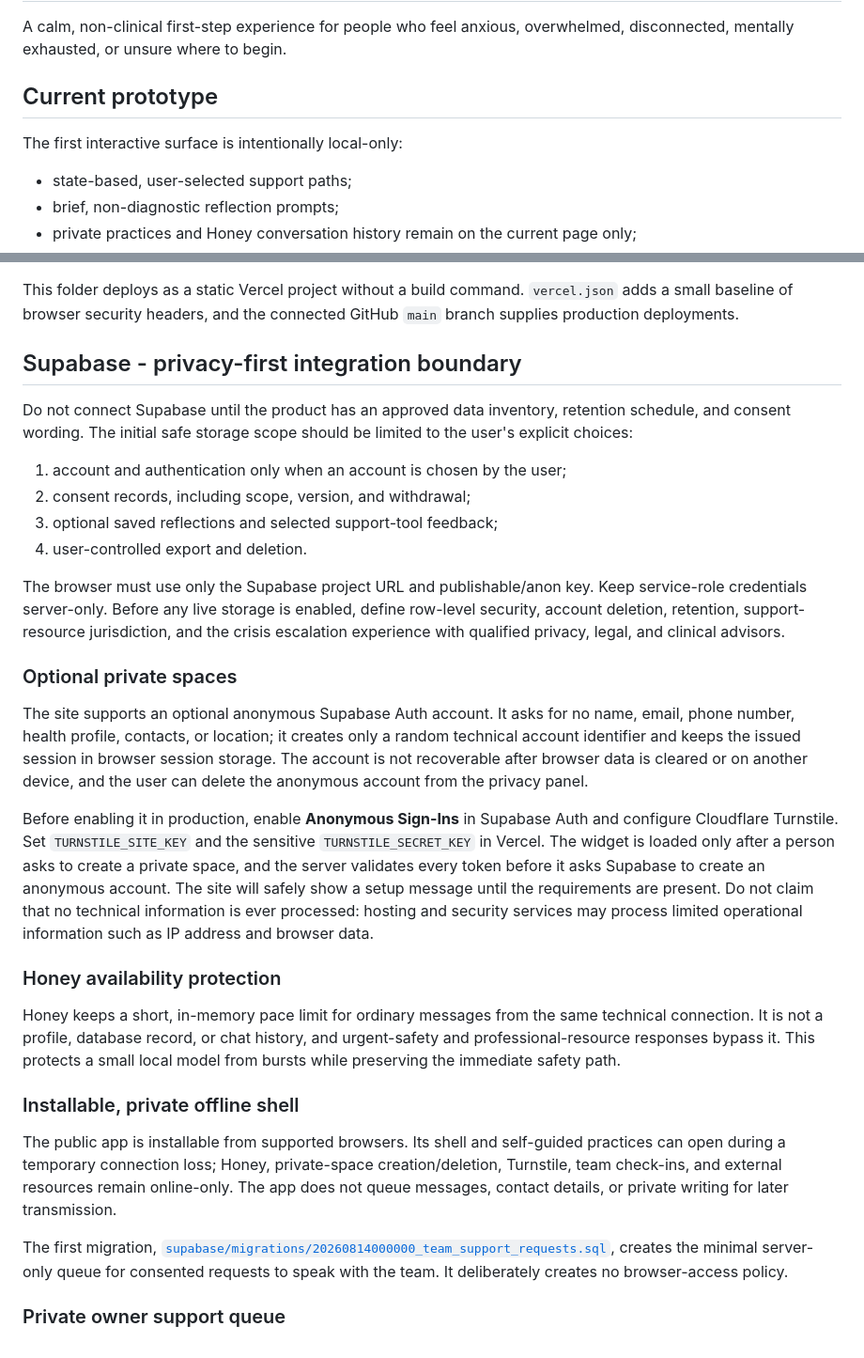
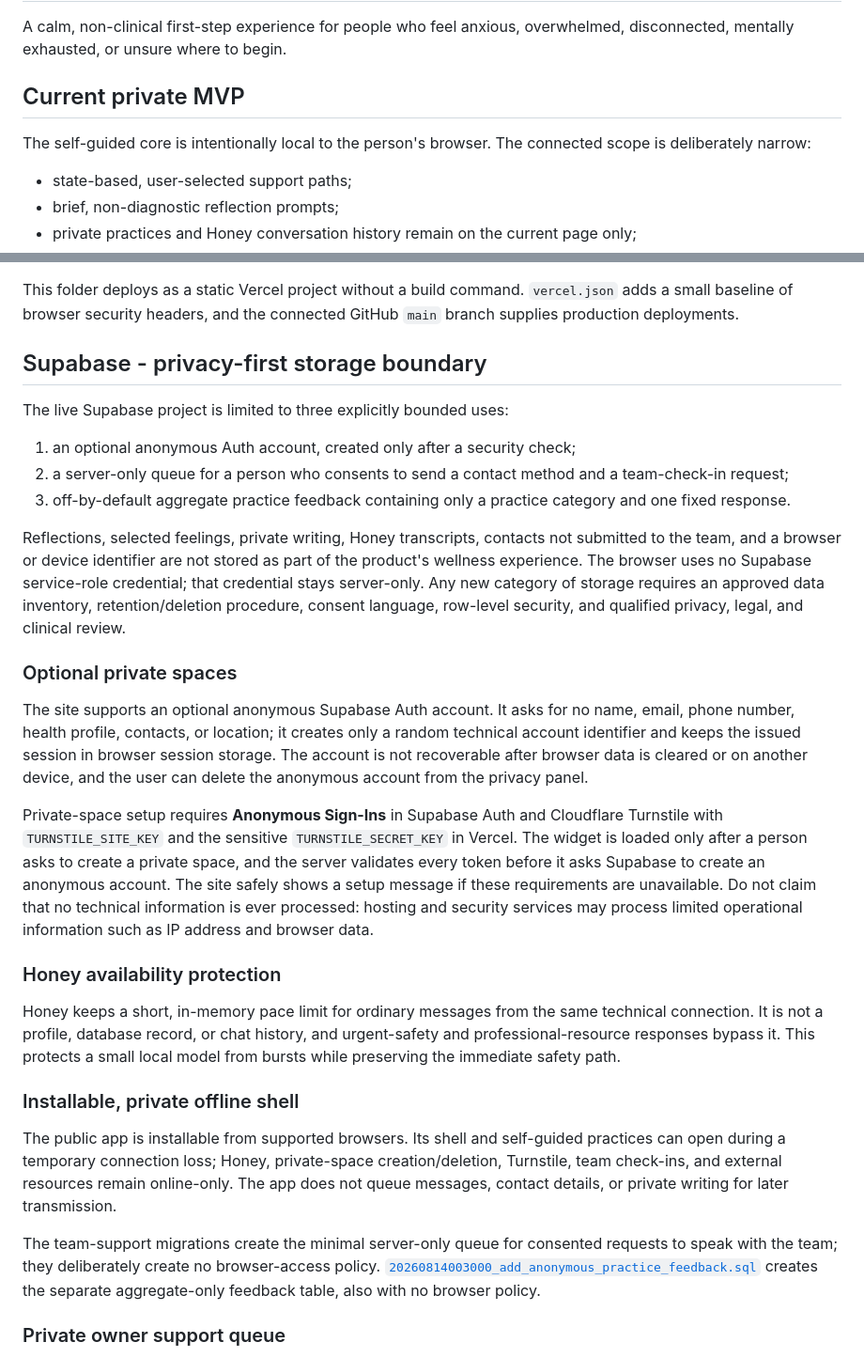
Before and after one commit to veniceailabs/In-G-d-Hands-, a Markdown page: README.md, 2 parts joined by grey strips. Shown at 94% size. Drawn GitHub-style.

Commit message:
Align storage documentation with live MVP

```diff
--- a/README.md
+++ b/README.md
@@ -2,9 +2,9 @@
 
 A calm, non-clinical first-step experience for people who feel anxious, overwhelmed, disconnected, mentally exhausted, or unsure where to begin.
 
-## Current prototype
+## Current private MVP
 
-The first interactive surface is intentionally local-only:
+The self-guided core is intentionally local to the person's browser. The connected scope is deliberately narrow:
 
 - state-based, user-selected support paths;
 - brief, non-diagnostic reflection prompts;
@@ -37,22 +37,21 @@ Then visit `http://127.0.0.1:4474`.
 
 This folder deploys as a static Vercel project without a build command. `vercel.json` adds a small baseline of browser security headers, and the connected GitHub `main` branch supplies production deployments.
 
-## Supabase - privacy-first integration boundary
+## Supabase - privacy-first storage boundary
 
-Do not connect Supabase until the product has an approved data inventory, retention schedule, and consent wording. The initial safe storage scope should be limited to the user's explicit choices:
+The live Supabase project is limited to three explicitly bounded uses:
 
-1. account and authentication only when an account is chosen by the user;
-2. consent records, including scope, version, and withdrawal;
-3. optional saved reflections and selected support-tool feedback;
-4. user-controlled export and deletion.
+1. an optional anonymous Auth account, created only after a security check;
+2. a server-only queue for a person who consents to send a contact method and a team-check-in request;
+3. off-by-default aggregate practice feedback containing only a practice category and one fixed response.
 
-The browser must use only the Supabase project URL and publishable/anon key. Keep service-role credentials server-only. Before any live storage is enabled, define row-level security, account deletion, retention, support-resource jurisdiction, and the crisis escalation experience with qualified privacy, legal, and clinical advisors.
+Reflections, selected feelings, private writing, Honey transcripts, contacts not submitted to the team, and a browser or device identifier are not stored as part of the product's wellness experience. The browser uses no Supabase service-role credential; that credential stays server-only. Any new category of storage requires an approved data inventory, retention/deletion procedure, consent language, row-level security, and qualified privacy, legal, and clinical review.
 
 ### Optional private spaces
 
 The site supports an optional anonymous Supabase Auth account. It asks for no name, email, phone number, health profile, contacts, or location; it creates only a random technical account identifier and keeps the issued session in browser session storage. The account is not recoverable after browser data is cleared or on another device, and the user can delete the anonymous account from the privacy panel.
 
-Before enabling it in production, enable **Anonymous Sign-Ins** in Supabase Auth and configure Cloudflare Turnstile. Set `TURNSTILE_SITE_KEY` and the sensitive `TURNSTILE_SECRET_KEY` in Vercel. The widget is loaded only after a person asks to create a private space, and the server validates every token before it asks Supabase to create an anonymous account. The site will safely show a setup message until the requirements are present. Do not claim that no technical information is ever processed: hosting and security services may process limited operational information such as IP address and browser data.
+Private-space setup requires **Anonymous Sign-Ins** in Supabase Auth and Cloudflare Turnstile with `TURNSTILE_SITE_KEY` and the sensitive `TURNSTILE_SECRET_KEY` in Vercel. The widget is loaded only after a person asks to create a private space, and the server validates every token before it asks Supabase to create an anonymous account. The site safely shows a setup message if these requirements are unavailable. Do not claim that no technical information is ever processed: hosting and security services may process limited operational information such as IP address and browser data.
 
 ### Honey availability protection
 
@@ -62,7 +61,7 @@ Honey keeps a short, in-memory pace limit for ordinary messages from the same te
 
 The public app is installable from supported browsers. Its shell and self-guided practices can open during a temporary connection loss; Honey, private-space creation/deletion, Turnstile, team check-ins, and external resources remain online-only. The app does not queue messages, contact details, or private writing for later transmission.
 
-The first migration, [`supabase/migrations/20260814000000_team_support_requests.sql`](supabase/migrations/20260814000000_team_support_requests.sql), creates the minimal server-only queue for consented requests to speak with the team. It deliberately creates no browser-access policy.
+The team-support migrations create the minimal server-only queue for consented requests to speak with the team; they deliberately create no browser-access policy. [`20260814003000_add_anonymous_practice_feedback.sql`](supabase/migrations/20260814003000_add_anonymous_practice_feedback.sql) creates the separate aggregate-only feedback table, also with no browser policy.
 
 ### Private owner support queue
 
```
